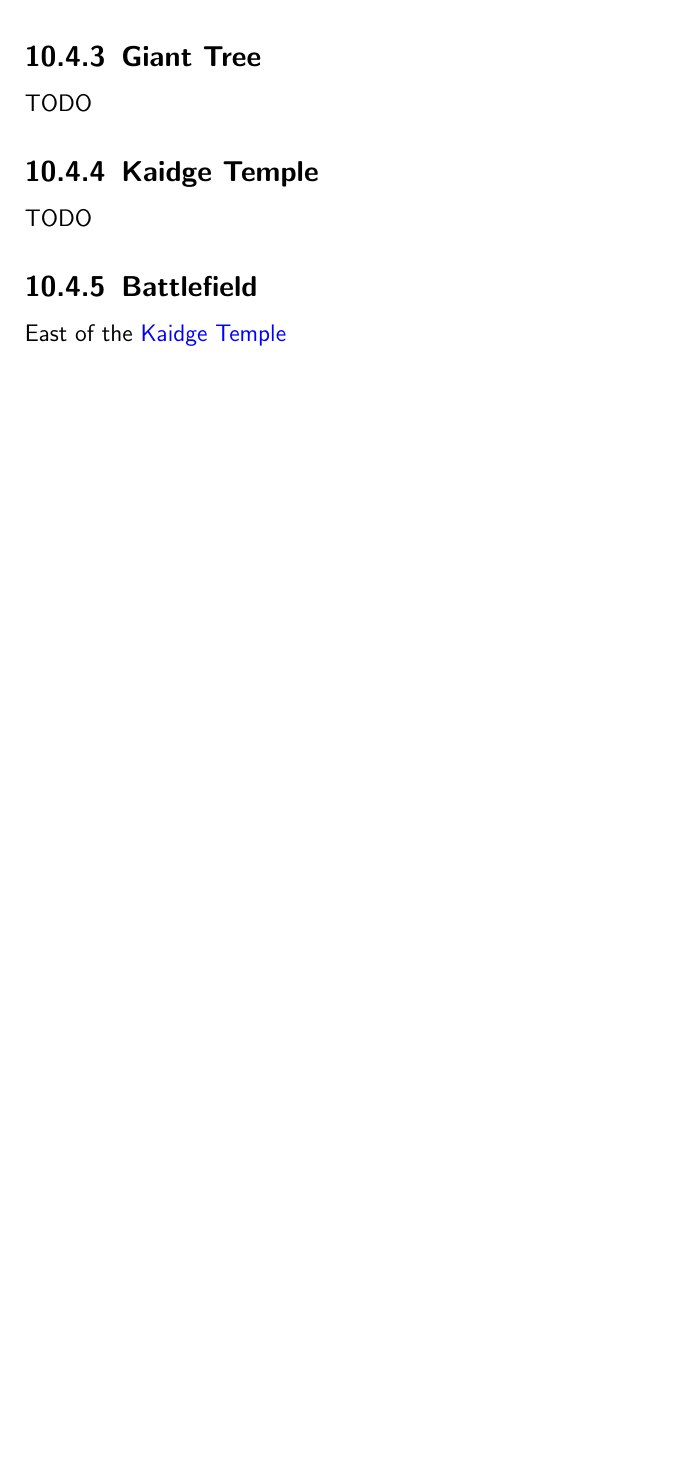
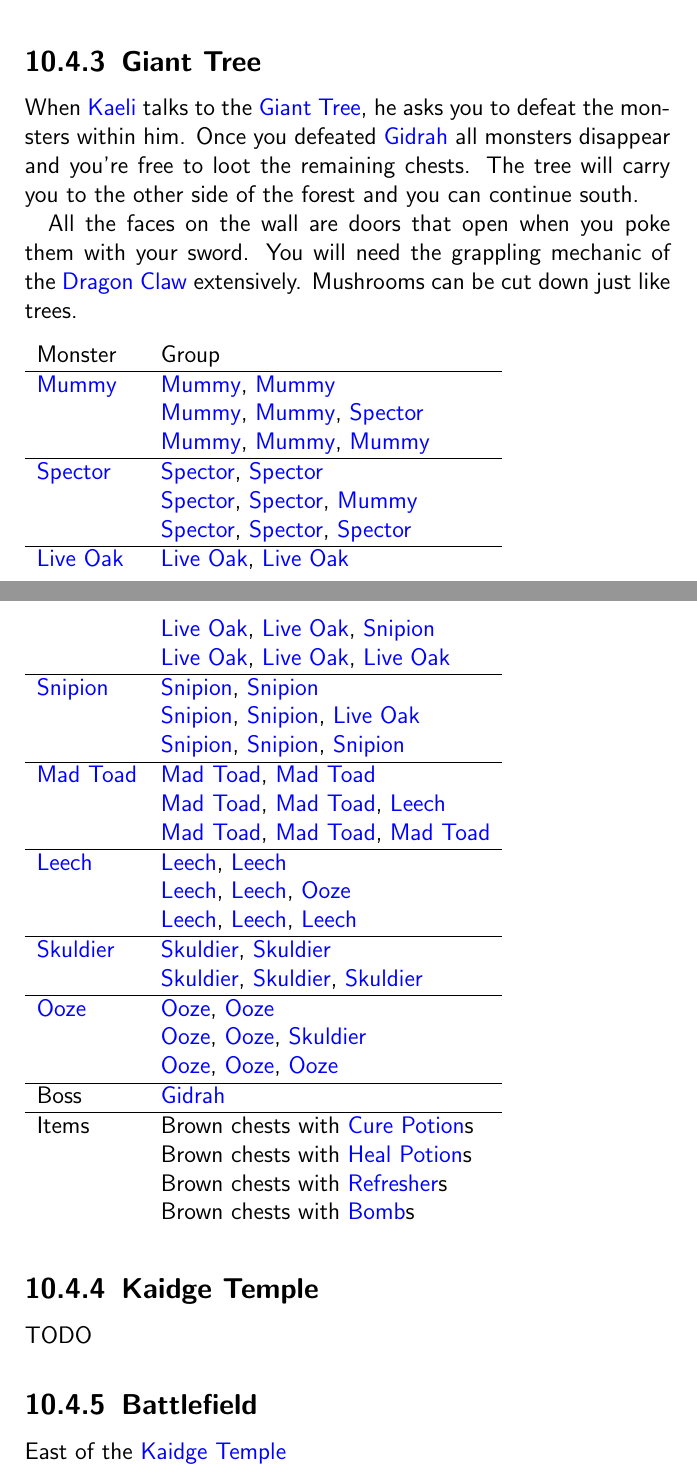
Before and after one commit to cryxli/MysticQuest, a LaTeX document (MQ-00-index.tex, which reads MQ-12-04-02-alive_forest.tex, MQ-12-04-03-giant_tree.tex, MQ-12-04-05-battlefield.tex): part of page 187 of 190 before the commit and two parts of pages 188 and 189 of 192 after it, the two joined at a grey line, cut so that both start at the same text, the shorter picture padded with empty space. Compiled offline with pdfLaTeX.

Commit message:
Giant tree completed.

```diff
--- a/MQ-12-04-02-alive_forest.tex
+++ b/MQ-12-04-02-alive_forest.tex
@@ -2,4 +2,3 @@
 \subsection{Alive Forest}
 \label{map:alive_forest}
 
-TODO
@@ -5,0 +16,20 @@ TODO
+\noindent\begin{tabularx}{\textwidth}[l]{lX}
+	Monster & Group
+\\ \hline
+	\nameref{monster:mummy}
+	& \nameref{monster:mummy}, \nameref{monster:mummy} \\
+	& \nameref{monster:mummy}, \nameref{monster:mummy}, \nameref{monster:spector} \\
+	& \nameref{monster:mummy}, \nameref{monster:mummy}, \nameref{monster:mummy}
+\\ \hline
+	\nameref{monster:spector}
+	& \nameref{monster:spector}, \nameref{monster:spector} \\
+	& \nameref{monster:spector}, \nameref{monster:spector}, \nameref{monster:mummy} \\
+	& \nameref{monster:spector}, \nameref{monster:spector}, \nameref{monster:spector}
+\\ \hline
+	Items
+	& Red chests with \nameref{weapon:giants_axe} \\
+	& Brown chests with \nameref{item:cure_potion}s \\
+	& Brown chest with \nameref{item:heal_potion}s \\
+	& Brown chests with \nameref{item:refresher}s \\
+	& Brown chest with \hyperref[weapon:bow_of_grace]{arrows}
+\end{tabularx}
--- a/MQ-12-04-03-giant_tree.tex
+++ b/MQ-12-04-03-giant_tree.tex
@@ -2,4 +2,59 @@
 \subsection{Giant Tree}
 \label{map:giant_tree}
 
-TODO
+When \nameref{char:kaeli} talks to the \nameref{map:giant_tree}, he asks you to defeat the monsters within him. Once you defeated \nameref{monster:gidrah} all monsters disappear and you're free to loot the remaining chests. The tree will carry you to the other side of the forest and you can continue south.
+
+All the faces on the wall are doors that open when you poke them with your sword. You will need the grappling mechanic of the \nameref{weapon:dragon_claw} extensively. Mushrooms can be cut down just like trees.
+
+
+\noindent\begin{tabularx}{\textwidth}[l]{lX}
+	Monster & Group
+\\ \hline
+	\nameref{monster:mummy}
+	& \nameref{monster:mummy}, \nameref{monster:mummy} \\
+	& \nameref{monster:mummy}, \nameref{monster:mummy}, \nameref{monster:spector} \\
+	& \nameref{monster:mummy}, \nameref{monster:mummy}, \nameref{monster:mummy}
+\\ \hline
+	\nameref{monster:spector}
+	& \nameref{monster:spector}, \nameref{monster:spector} \\
+	& \nameref{monster:spector}, \nameref{monster:spector}, \nameref{monster:mummy} \\
+	& \nameref{monster:spector}, \nameref{monster:spector}, \nameref{monster:spector}
+\\ \hline
+	\nameref{monster:live_oak}
+	& \nameref{monster:live_oak}, \nameref{monster:live_oak} \\
+	& \nameref{monster:live_oak}, \nameref{monster:live_oak}, \nameref{monster:snipion} \\
+	& \nameref{monster:live_oak}, \nameref{monster:live_oak}, \nameref{monster:live_oak}
+\\ \hline
+	\nameref{monster:snipion}
+	& \nameref{monster:snipion}, \nameref{monster:snipion} \\
+	& \nameref{monster:snipion}, \nameref{monster:snipion}, \nameref{monster:live_oak} \\
+	& \nameref{monster:snipion}, \nameref{monster:snipion}, \nameref{monster:snipion}
+\\ \hline
+	\nameref{monster:mad_toad}
+	& \nameref{monster:mad_toad}, \nameref{monster:mad_toad} \\
+	& \nameref{monster:mad_toad}, \nameref{monster:mad_toad}, \nameref{monster:leech} \\
+	& \nameref{monster:mad_toad}, \nameref{monster:mad_toad}, \nameref{monster:mad_toad}
+\\ \hline
+	\nameref{monster:leech}
+	& \nameref{monster:leech}, \nameref{monster:leech} \\
+	& \nameref{monster:leech}, \nameref{monster:leech}, \nameref{monster:ooze} \\
+	& \nameref{monster:leech}, \nameref{monster:leech}, \nameref{monster:leech}
+\\ \hline
+	\nameref{monster:skuldier}
+	& \nameref{monster:skuldier}, \nameref{monster:skuldier} \\
+	& \nameref{monster:skuldier}, \nameref{monster:skuldier}, \nameref{monster:skuldier}
+\\ \hline
+	\nameref{monster:ooze}
+	& \nameref{monster:ooze}, \nameref{monster:ooze} \\
+	& \nameref{monster:ooze}, \nameref{monster:ooze}, \nameref{monster:skuldier} \\
+	& \nameref{monster:ooze}, \nameref{monster:ooze}, \nameref{monster:ooze}
+\\ \hline
+	Boss & \nameref{monster:gidrah}
+\\ \hline
+	Items
+	% Red chest with \nameref{spell:meteor} \\
+	& Brown chests with \nameref{item:cure_potion}s \\
+	& Brown chests with \nameref{item:heal_potion}s \\
+	& Brown chests with \nameref{item:refresher}s \\
+	& Brown chests with \nameref{weapon:bomb}s
+\end{tabularx}
--- a/MQ-12-04-05-battlefield.tex
+++ b/MQ-12-04-05-battlefield.tex
@@ -6,7 +6,9 @@ East of the \nameref{map:kaidge_temple}
 
 \noindent\begin{tabularx}{\textwidth}[l]{lX}
 	Monsters
-	& TODO
+	& \nameref{monster:skuldier}, \nameref{monster:skuldier}, \nameref{monster:water_hag} \\
+	& \nameref{monster:skuldier}, \nameref{monster:skuldier}, \nameref{monster:skuldier} \\
+	& \nameref{monster:ooze}, \nameref{monster:ooze}, \nameref{monster:ooze}
 \\ \hline
 	Reward & 2808 Exp
 \end{tabularx}
```
Also changed, not shown: MQ-08-07-dragon-claw.tex (+2 -0 lines), MQ-12-01-07-bone_dungeon.tex (+2 -0 lines), MQ-12-04-01-rope_bridge.tex (+7 -1 lines), MQ-12-04-08-windhole_temple.tex (+3 -1 lines), MQ-12-04-02-alive_forest.tex (11 more changed lines).
